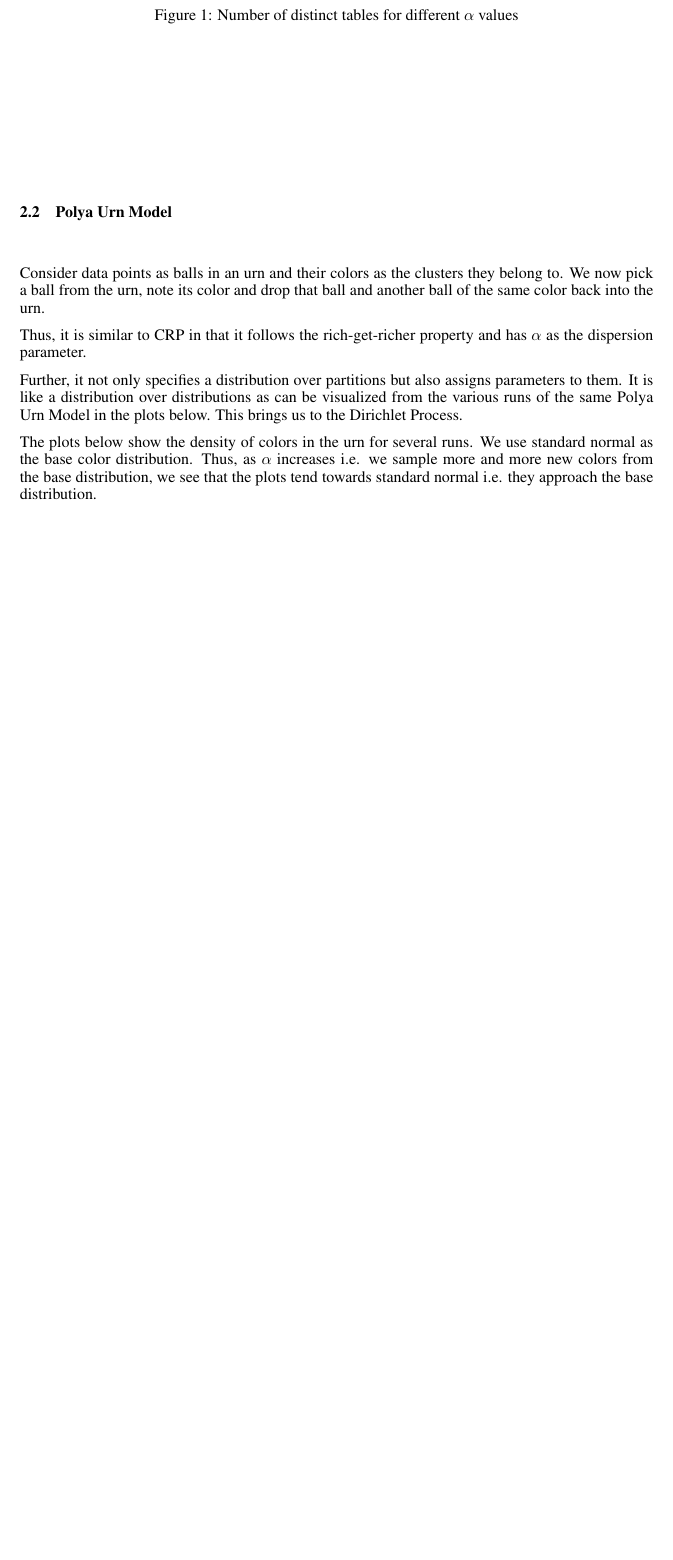
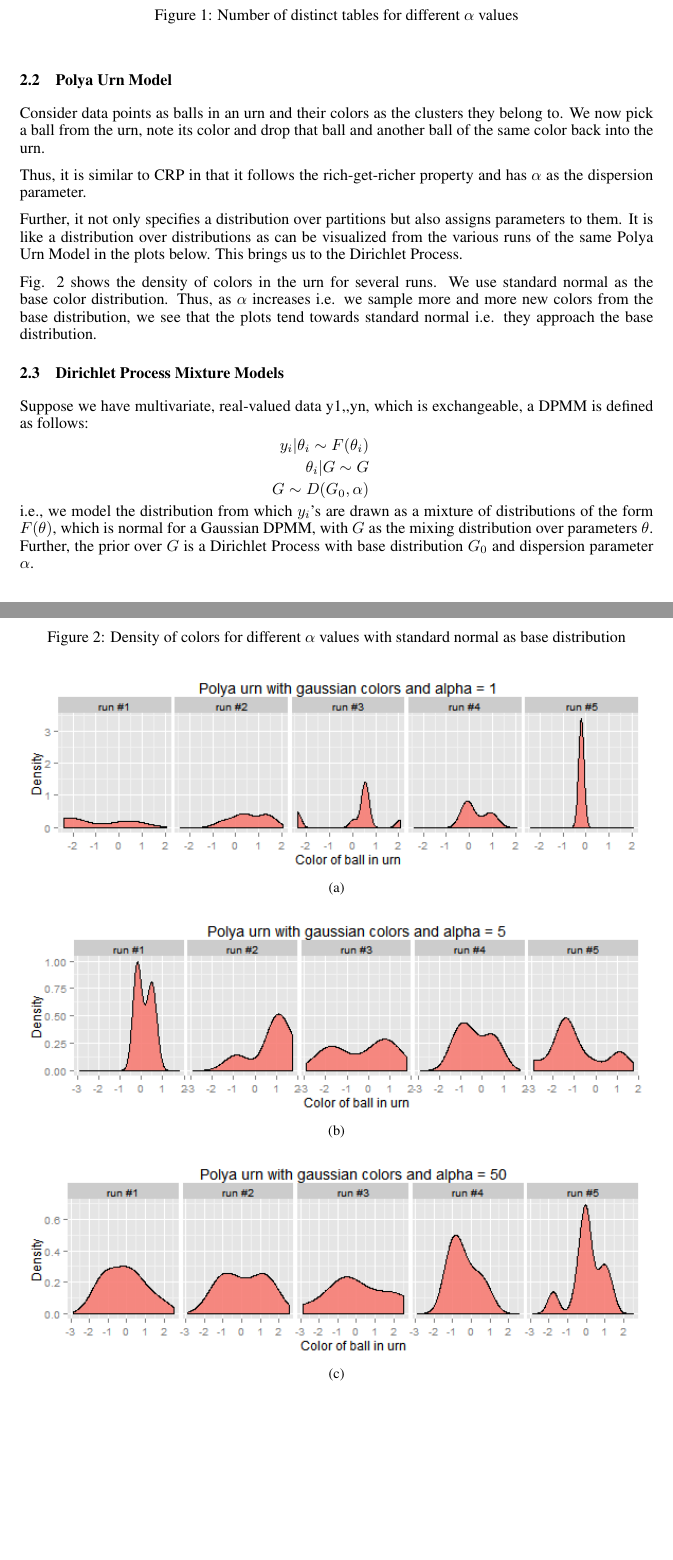
Before and after one commit to dipeshgautam/STA561-MachineLearning, a LaTeX paper (final_project.tex): part of page 2 of 5 before the commit and two parts of pages 2 and 3 of 6 after it, the two joined at a grey line, cut so that both start at the same text, the shorter picture padded with empty space. The pictures show the PDF file final_project.pdf that the author committed with the source.

Commit message:
added section on dpmm latex file

```diff
--- a/final_project.tex
+++ b/final_project.tex
@@ -74,7 +75,30 @@ Thus, it is similar to CRP in that it follows the rich-get-richer property and h
 
 Further, it not only specifies a distribution over partitions but also assigns parameters to them. It is like a distribution over distributions as can be visualized from the various runs of the same Polya Urn Model in the plots below. This brings us to the Dirichlet Process.
 
-Fig. \ref{fig:polya} below show the density of colors in the urn for several runs. We use standard normal as the base color distribution. Thus, as $\alpha$ increases i.e. we sample more and more new colors from the base distribution, we see that the plots tend towards standard normal i.e. they approach the base distribution.
+Fig. \ref{fig:polya} shows the density of colors in the urn for several runs. We use standard normal as the base color distribution. Thus, as $\alpha$ increases i.e. we sample more and more new colors from the base distribution, we see that the plots tend towards standard normal i.e. they approach the base distribution.
+\begin{figure}
+  \centering
+  \caption{Density of colors for different $\alpha$ values with standard normal as base distribution}
+\label{fig:polya}
+  \includegraphics[width=\linewidth]{polya-urn-1.png}
+  \subcaption{}
+  \label{fig:polya1}
+  \includegraphics[width=\linewidth]{polya-urn-5.png}
+  \subcaption{}
+  \label{fig:polya5}
+  \includegraphics[width=\linewidth]{polya-urn-50.png}
+  \subcaption{}
+  \label{fig:polya50}
+\end{figure}
+
+\subsection{Dirichlet Process Mixture Models}
+Suppose we have multivariate, real-valued data y1,…,yn, which is exchangeable, a DPMM is defined as follows:
+\begin{eqnarray*}
+y_i|\theta_i \sim F(\theta_i)\\
+\theta_i|G \sim G\\
+G \sim D(G_0, \alpha)
+\end{eqnarray*}
+i.e., we model the distribution from which $y_i$'s are drawn as a mixture of distributions of the form $F(\theta)$, which is normal for a Gaussian DPMM, with $G$ as the mixing distribution over parameters $\theta$. Further, the prior over $G$ is a Dirichlet Process with base distribution $G_0$ and dispersion parameter $\alpha$.
 
 
 \section{Method}
```
Also changed, not shown: final_project.pdf, final_project.tex (1 more changed lines), 3 other files.
